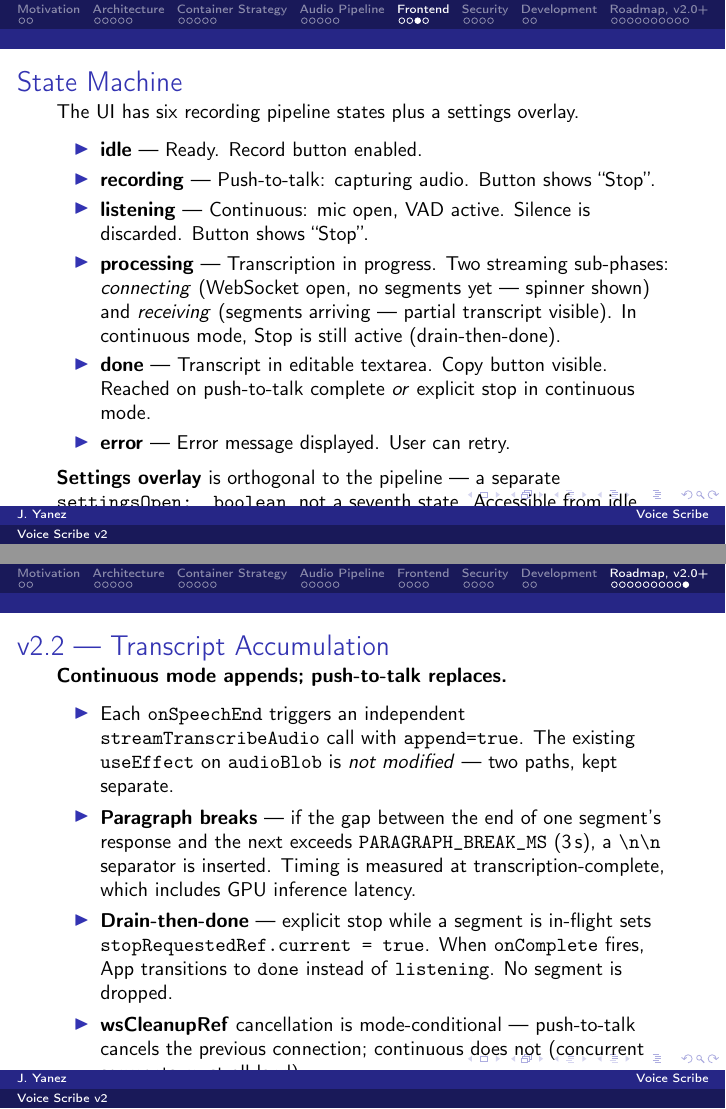
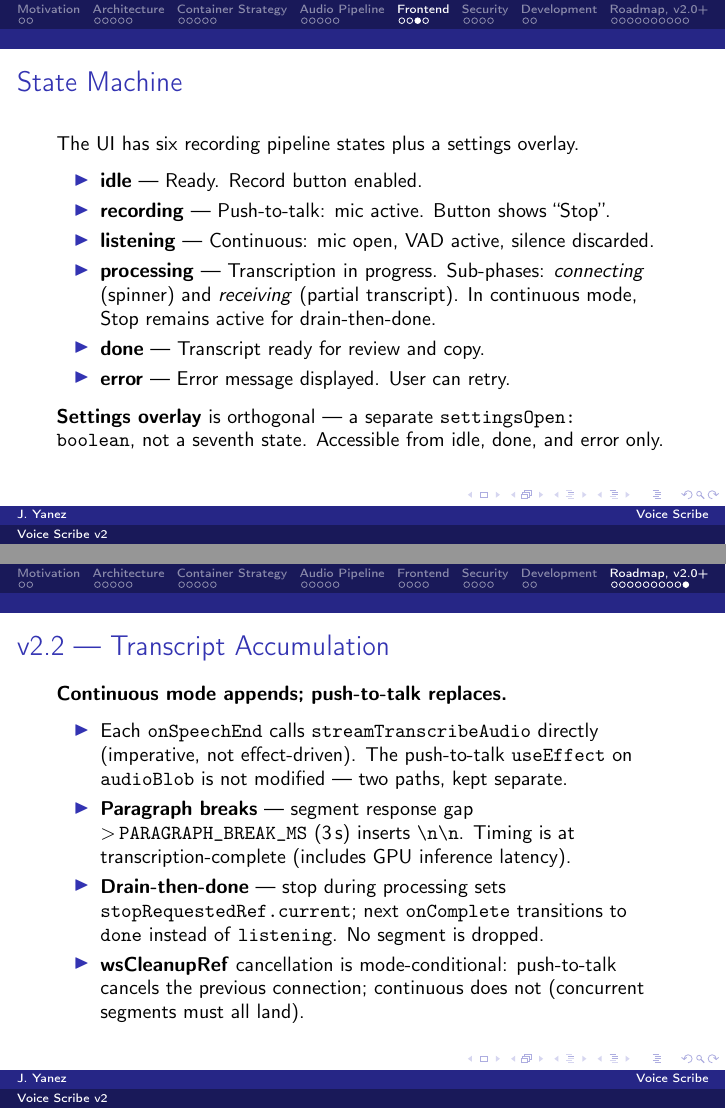
Before and after one commit to JohnYanez95/voice-scribe, LaTeX slides (docs/v2/presentation/main.tex): pages 22 and 39 of 39, joined at a grey line. Compiled offline with pdfLaTeX.

Commit message:
Fix slide overfill: State Machine, Continuous Mode, Transcript Accumulation
State Machine: itemsep 1pt → 0pt, vspace 0.3em → 0.1em, compressed
processing/done items and settings overlay note to single lines.

Continuous Recording Mode: removed intro paragraph, itemsep 0pt, dropped
block environment in favour of compact footnotesize note (block padding
was contributing ~4 lines of dead space), tightened item wording.

Transcript Accumulation: itemsep 2pt → 0pt, vspace 0.3em → 0.1em,
tightened item wording. All three frames now within frame bounds.

Co-Authored-By: Claude Sonnet 4.6 <noreply@anthropic.com>

```diff
--- a/docs/v2/presentation/main.tex
+++ b/docs/v2/presentation/main.tex
@@ -731,26 +731,21 @@
     \small
     The UI has six recording pipeline states plus a settings overlay.
 
-    \vspace{0.3em}
-    \begin{itemize}\setlength{\itemsep}{1pt}
+    \vspace{0.1em}
+    \begin{itemize}\setlength{\itemsep}{0pt}
         \item \textbf{idle} --- Ready. Record button enabled.
-        \item \textbf{recording} --- Push-to-talk: capturing audio. Button shows ``Stop''.
-        \item \textbf{listening} --- Continuous: mic open, VAD active.
-              Silence is discarded. Button shows ``Stop''.
-        \item \textbf{processing} --- Transcription in progress.
-              Two streaming sub-phases:
-              \textit{connecting} (WebSocket open, no segments yet --- spinner shown)
-              and \textit{receiving} (segments arriving --- partial transcript visible).
-              In continuous mode, Stop is still active (drain-then-done).
-        \item \textbf{done} --- Transcript in editable textarea. Copy button visible.
-              Reached on push-to-talk complete \textit{or} explicit stop in continuous mode.
+        \item \textbf{recording} --- Push-to-talk: mic active. Button shows ``Stop''.
+        \item \textbf{listening} --- Continuous: mic open, VAD active, silence discarded.
+        \item \textbf{processing} --- Transcription in progress. Sub-phases:
+              \textit{connecting} (spinner) and \textit{receiving} (partial transcript).
+              In continuous mode, Stop remains active for drain-then-done.
+        \item \textbf{done} --- Transcript ready for review and copy.
         \item \textbf{error} --- Error message displayed. User can retry.
     \end{itemize}
 
-    \vspace{0.15em}
-    \textbf{Settings overlay} is orthogonal to the pipeline ---
-    a separate \texttt{settingsOpen: boolean}, not a seventh state.
-    Accessible from idle, done, and error only.
+    \vspace{0.1em}
+    \textbf{Settings overlay} is orthogonal --- a separate \texttt{settingsOpen: boolean},
+    not a seventh state. Accessible from idle, done, and error only.
 \end{frame}
 
 
@@ -1219,25 +1205,19 @@ bash ops/scripts/smoke_test.sh ops/scripts/test.mp3
     \small
     \textbf{Continuous mode appends; push-to-talk replaces.}
 
-    \vspace{0.3em}
-    \begin{itemize}\setlength{\itemsep}{2pt}
-        \item Each \texttt{onSpeechEnd} triggers an independent
-              \texttt{streamTranscribeAudio} call with \texttt{append=true}.
-              The existing \texttt{useEffect} on \texttt{audioBlob} is
-              \textit{not modified} --- two paths, kept separate.
-        \item \textbf{Paragraph breaks} --- if the gap between the end of
-              one segment's response and the next exceeds
-              \texttt{PARAGRAPH\_BREAK\_MS} (3\,s), a \texttt{\textbackslash
-              n\textbackslash n} separator is inserted. Timing is measured at
-              transcription-complete, which includes GPU inference latency.
-        \item \textbf{Drain-then-done} --- explicit stop while a segment is
-              in-flight sets \texttt{stopRequestedRef.current = true}.
-              When \texttt{onComplete} fires, App transitions to
-              \texttt{done} instead of \texttt{listening}.
-              No segment is dropped.
-        \item \textbf{wsCleanupRef} cancellation is mode-conditional ---
-              push-to-talk cancels the previous connection; continuous
-              does not (concurrent segments must all land).
+    \vspace{0.1em}
+    \begin{itemize}\setlength{\itemsep}{0pt}
+        \item Each \texttt{onSpeechEnd} calls \texttt{streamTranscribeAudio} directly
+              (imperative, not effect-driven). The push-to-talk \texttt{useEffect} on
+              \texttt{audioBlob} is not modified --- two paths, kept separate.
+        \item \textbf{Paragraph breaks} --- segment response gap $>$\,\texttt{PARAGRAPH\_BREAK\_MS}
+              (3\,s) inserts \texttt{\textbackslash n\textbackslash n}. Timing is at
+              transcription-complete (includes GPU inference latency).
+        \item \textbf{Drain-then-done} --- stop during processing sets
+              \texttt{stopRequestedRef.current}; next \texttt{onComplete} transitions to
+              \texttt{done} instead of \texttt{listening}. No segment is dropped.
+        \item \textbf{wsCleanupRef} cancellation is mode-conditional: push-to-talk cancels
+              the previous connection; continuous does not (concurrent segments must all land).
     \end{itemize}
 \end{frame}
 
```
Also changed, not shown: docs/v2/presentation/main.pdf, docs/v2/presentation/main.tex (37 more changed lines).
